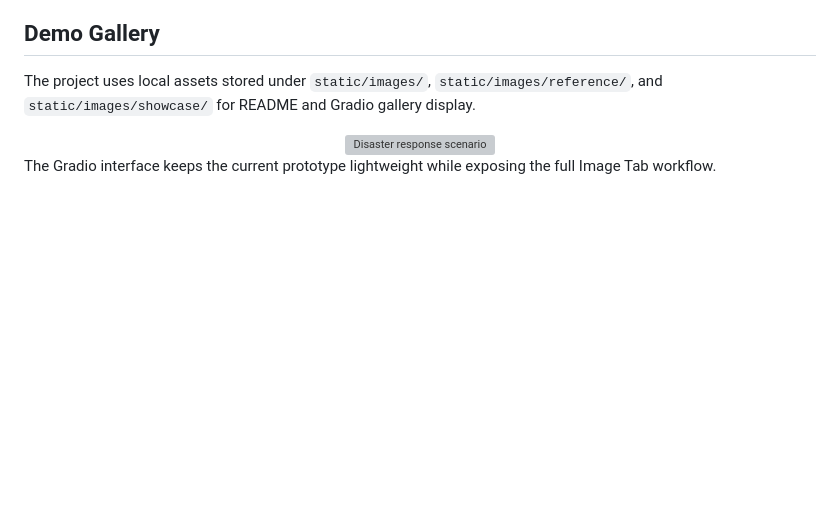
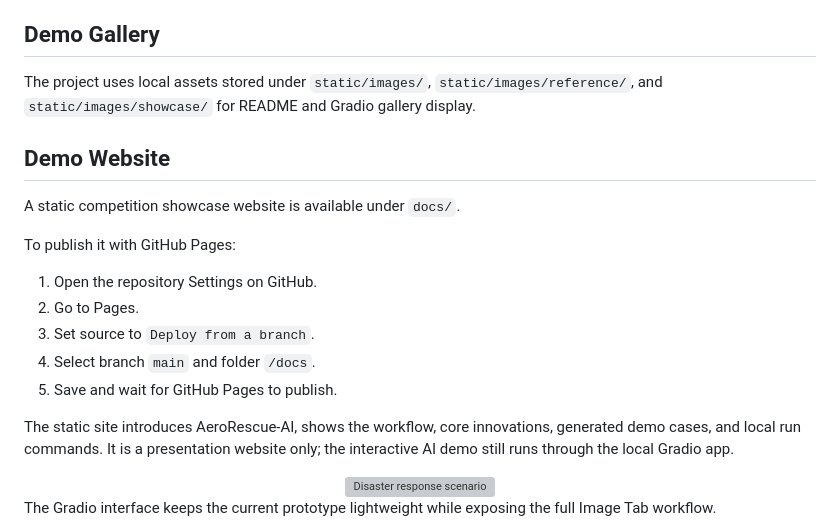
Before and after one commit to lheng2386-png/low-altitude-smart-rescue-demo, a Markdown page: README.md, the part around the change. Drawn GitHub-style; blank space fills up the shorter version; grey boxes are pictures that could not be loaded.

Commit message:
Add GitHub Pages demo website

```diff
--- a/README.md
+++ b/README.md
@@ -98,6 +98,20 @@ The detector separates `civilian` and `rescuer` so that people already participa
 ## Demo Gallery
 
 The project uses local assets stored under `static/images/`, `static/images/reference/`, and `static/images/showcase/` for README and Gradio gallery display.
+
+## Demo Website
+
+A static competition showcase website is available under `docs/`.
+
+To publish it with GitHub Pages:
+
+1. Open the repository Settings on GitHub.
+2. Go to Pages.
+3. Set source to `Deploy from a branch`.
+4. Select branch `main` and folder `/docs`.
+5. Save and wait for GitHub Pages to publish.
+
+The static site introduces AeroRescue-AI, shows the workflow, core innovations, generated demo cases, and local run commands. It is a presentation website only; the interactive AI demo still runs through the local Gradio app.
 
 <div align="center">
 
```
Also changed, not shown: docs/assets/cases/case_01_flood_dual_path.png (added), docs/assets/cases/case_02_segmentation.png (added), docs/assets/cases/case_03_dual_path.png (added), docs/assets/cases/case_04_detection.png (added), docs/assets/cases/case_05_input.jpg (added), 3 other files.
